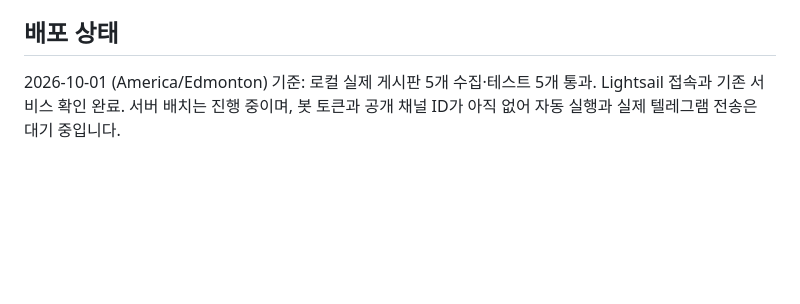
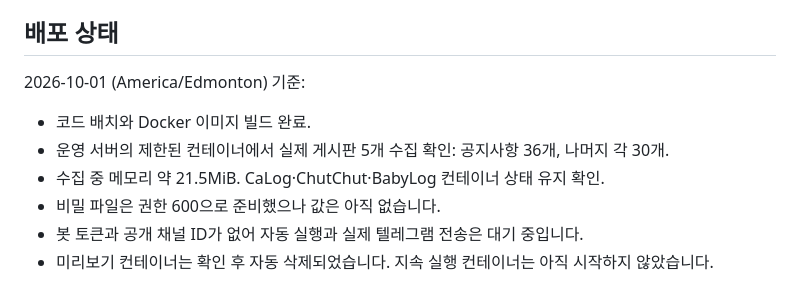
Before and after one commit to yoobato/mydy-korvanbot, a Markdown page: docs/deployment.md, the part around the change. Drawn GitHub-style; blank space fills up the shorter version.

```diff
--- a/docs/deployment.md
+++ b/docs/deployment.md
@@ -64,6 +64,11 @@ DB를 지우면 다음 시작에서 기준선을 다시 만들고 이전 기록
 
 ## 배포 상태
 
-2026-10-01 (America/Edmonton) 기준: 로컬 실제 게시판 5개 수집·테스트 5개 통과.
-Lightsail 접속과 기존 서비스 확인 완료. 서버 배치는 진행 중이며,
-봇 토큰과 공개 채널 ID가 아직 없어 자동 실행과 실제 텔레그램 전송은 대기 중입니다.
+2026-10-01 (America/Edmonton) 기준:
+
+- 코드 배치와 Docker 이미지 빌드 완료.
+- 운영 서버의 제한된 컨테이너에서 실제 게시판 5개 수집 확인: 공지사항 36개, 나머지 각 30개.
+- 수집 중 메모리 약 21.5MiB. CaLog·ChutChut·BabyLog 컨테이너 상태 유지 확인.
+- 비밀 파일은 권한 600으로 준비했으나 값은 아직 없습니다.
+- 봇 토큰과 공개 채널 ID가 없어 자동 실행과 실제 텔레그램 전송은 대기 중입니다.
+- 미리보기 컨테이너는 확인 후 자동 삭제되었습니다. 지속 실행 컨테이너는 아직 시작하지 않았습니다.
```
Also changed, not shown: README.md (+2 -0 lines).
